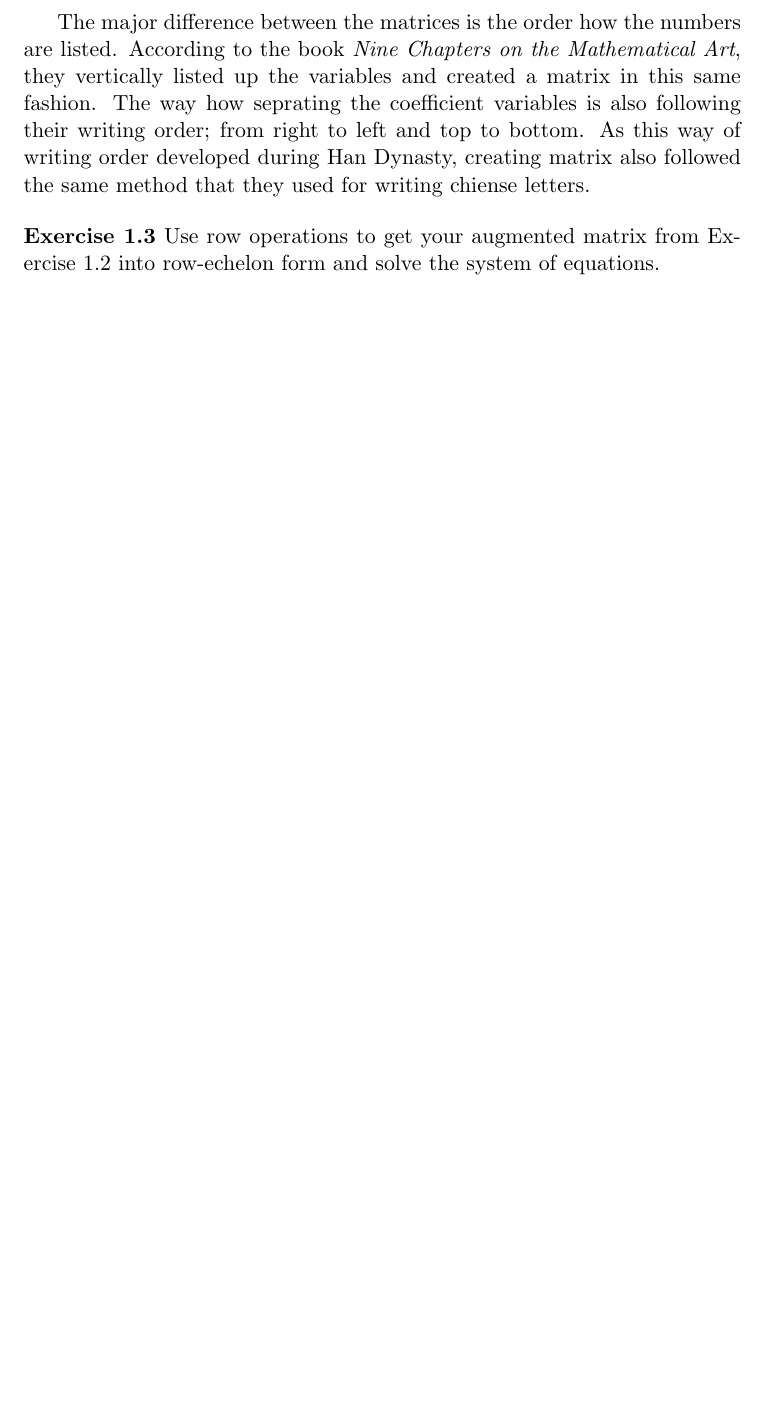
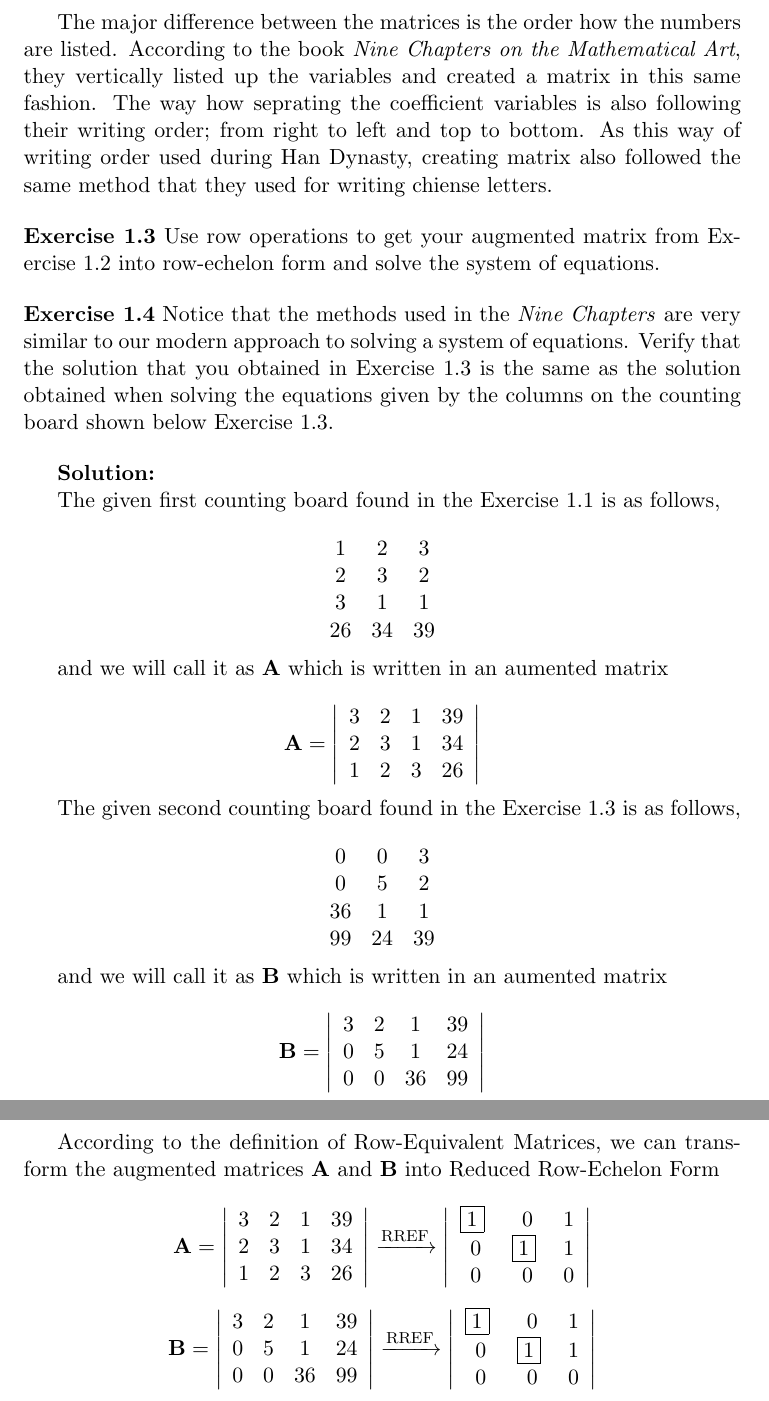
Before and after one commit to math2b/Project1, a LaTeX document (solutions.tex): part of page 2 of 2 before the commit and two parts of pages 2 and 3 of 3 after it, the two joined at a grey line, cut so that both start at the same text, the shorter picture padded with empty space. Compiled offline with pdfLaTeX.

Commit message:
ex 1.4 not yet

```diff
--- a/solutions.tex
+++ b/solutions.tex
@@ -17,3 +17,10 @@
 \newcommand{\sol} {
   \textbf{Solution:}
 }
+
+\newcommand{\A} {
+\mathbf{A}
+}
+
+\newcommand{\B} {
+\mathbf{B}
@@ -73,12 +89,12 @@ Setting the augmented matrix found in the \bigskip\noindent\textbf{Exercise 1.1}
     2 & 3 & 1 & 34 \\
     1 & 2 & 3 & 26 \\
   \end{array}
-  \right|
+\right|
 \]
 
 The major difference between the matrices is the order how the numbers are listed. According to the book \textit{Nine Chapters on the Mathematical Art}, they vertically
 listed up the variables and created a matrix in this same fashion. The way how seprating the coefficient variables is also
-following their writing order; from right to left and top to bottom. As this way of writing order developed during Han Dynasty,
+following their writing order; from right to left and top to bottom. As this way of writing order used during Han Dynasty,
 creating matrix also followed the same method that they used for writing chiense letters.
 
 
@@ -88,4 +104,107 @@ creating matrix also followed the same method that they used for writing chiense
 augmented matrix from Exercise 1.2 into row-echelon form and solve the system
 of equations.
 
+\bigskip
+
+%--------------------------------------------------------------------------------
+\noindent\textbf{Exercise 1.4} Notice that the methods used in the
+\textit{Nine Chapters} are very similar to our modern approach to solving a
+system of equations. Verify that the solution that you obtained in Exercise
+1.3 is the same as the solution obtained when solving the equations given by
+the columns on the counting board shown below Exercise 1.3.
+
+\bigskip
+
+\sol
+
+The given first counting board found in the Exercise 1.1 is as follows,
+
+\[
+\begin{array}{ccc}
+  1 & 2 & 3 \\
+  2 & 3 & 2 \\
+  3 & 1 & 1 \\
+  26 & 34 & 39 \\
+\end{array}
+\]
+
+and we will call it as \(\A\) which is written in an aumented matrix
+
+\[
+\A=
+\left|
+  \begin{array}{cccc}
+    3 & 2 & 1 & 39 \\
+    2 & 3 & 1 & 34 \\
+    1 & 2 & 3 & 26 \\
+  \end{array}
+\right|
+\]
+
+
+The given second counting board found in the Exercise 1.3 is as follows,
+
+\[
+\begin{array}{ccc}
+  0 & 0 & 3 \\
+  0 & 5 & 2 \\
+  36 & 1 & 1 \\
+  99 & 24 & 39 \\
+\end{array}
+\]
+
+and we will call it as \(\B\) which is written in an aumented matrix
+
+\[
+\mathbf{B}=
+\left|
+  \begin{array}{cccc}
+    3 & 2 & 1 & 39 \\
+    0 & 5 & 1 & 24 \\
+    0 & 0 & 36 & 99 \\
+  \end{array}
+  \right|
+\]
+
+According to the definition of \REMM,
+we can transform the augmented matrices \(\A\) and \(\B\) into \RREF
+
+\[
+\A=
+\left|
+  \begin{array}{cccc}
+    3 & 2 & 1 & 39 \\
+    2 & 3 & 1 & 34 \\
+    1 & 2 & 3 & 26 \\
+  \end{array}
+\right|
+\xrightarrow[]{\text{RREF}}
+\left|
+\begin{array}{cccc}
+  $\boxed{1}$~ & 0 & 1 \\
+  0 & $\boxed{1}$~ & 1 \\
+  0 & 0 & 0 \\
+\end{array}
+\right|
+\]
+
+\[
+\B=
+\left|
+  \begin{array}{cccc}
+    3 & 2 & 1 & 39 \\
+    0 & 5 & 1 & 24 \\
+    0 & 0 & 36 & 99 \\
+  \end{array}
+\right|
+\xrightarrow[]{\text{RREF}}
+\left|
+\begin{array}{cccc}
+  $\boxed{1}$~ & 0 & 1 \\
+  0 & $\boxed{1}$~ & 1 \\
+  0 & 0 & 0 \\
+\end{array}
+\right|
+\]
+
 \end{document}
```
Also changed, not shown: solutions.pdf, solutions.tex (9 more changed lines).
